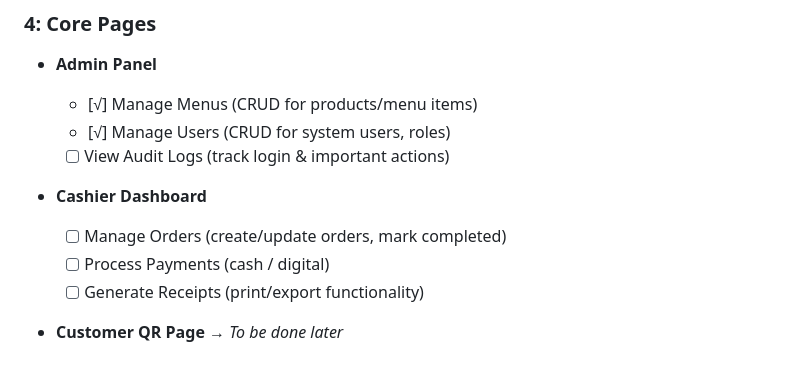
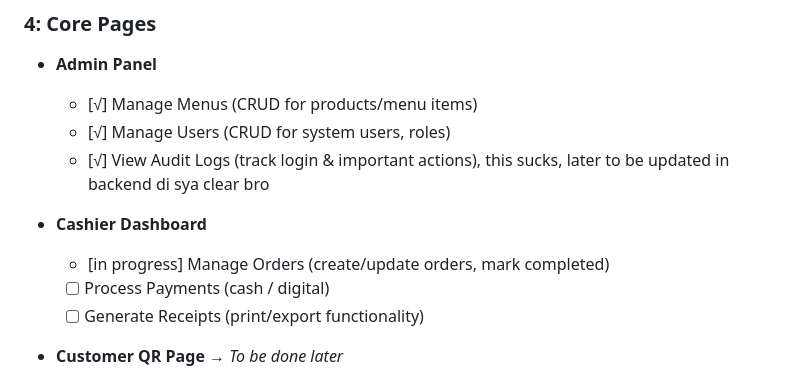
Before and after one commit to property360-2/Development-of-Sales-and-Inventory-System-with-QR-Code-Based-Ordering-and-Predictive-Analytics, a Markdown page: documentation/developmental-plan.md, the part around the change. Drawn GitHub-style.

Commit message:
updated the documentation

```diff
--- a/documentation/developmental-plan.md
+++ b/documentation/developmental-plan.md
@@ -106,11 +106,11 @@
 - **Admin Panel**
   - [√] Manage Menus (CRUD for products/menu items)
   - [√] Manage Users (CRUD for system users, roles)
-  - [ ] View Audit Logs (track login & important actions)
+  - [√] View Audit Logs (track login & important actions), this sucks, later to be updated in backend di sya clear bro
 
 - **Cashier Dashboard**
 
-  - [ ] Manage Orders (create/update orders, mark completed)
+  - [in progress] Manage Orders (create/update orders, mark completed)
   - [ ] Process Payments (cash / digital)
   - [ ] Generate Receipts (print/export functionality)
 
```
